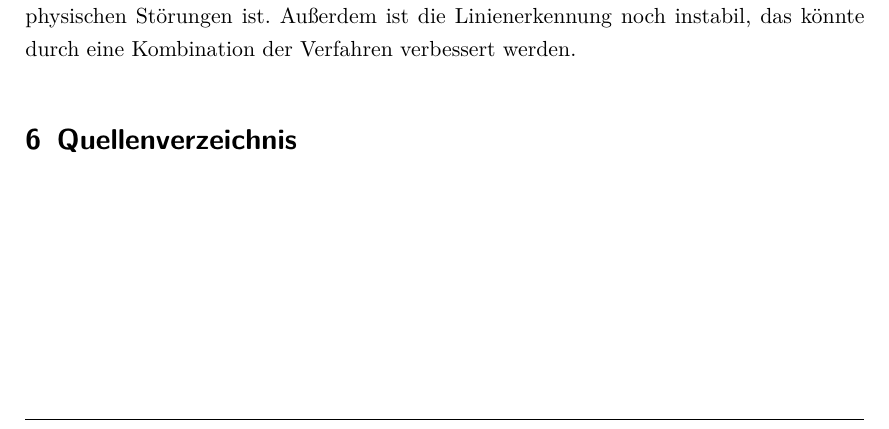
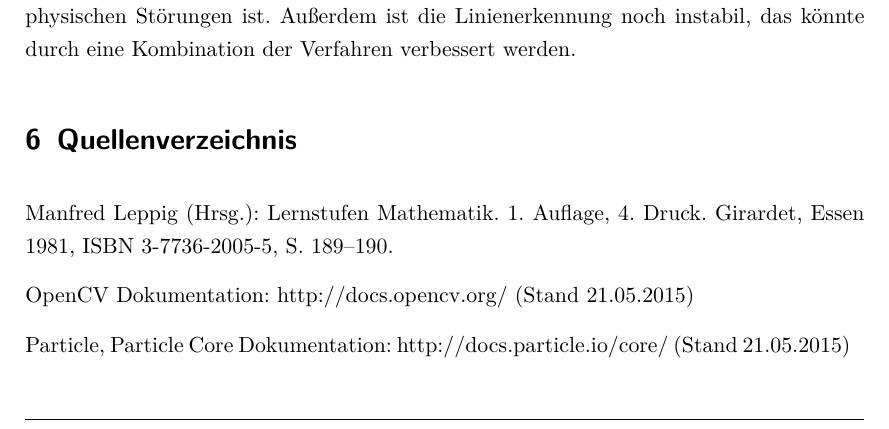
Before and after one commit to Gerold31/Streifenprojektion, a LaTeX document (ausarbeitung/Streifenprojektion.tex): part of page 31 of 31, cut so that both start at the same text. Compiled offline with pdfLaTeX.

Commit message:
add some sources

```diff
--- a/ausarbeitung/Streifenprojektion.tex
+++ b/ausarbeitung/Streifenprojektion.tex
@@ -925,6 +925,12 @@ Um die Ergebnisse weiter zu verbessern sollte ein präziseres Setup verwendet we
 
 \section{Quellenverzeichnis}
 
+Manfred Leppig (Hrsg.): Lernstufen Mathematik. 1. Auflage, 4. Druck. Girardet, Essen 1981, ISBN 3-7736-2005-5, S. 189–190.
+
+OpenCV Dokumentation: \href{http://docs.opencv.org/}{http://docs.opencv.org/} (Stand 21.05.2015)
+
+Particle, Particle Core Dokumentation: \href{http://docs.particle.io/core/}{http://docs.particle.io/core/} (Stand 21.05.2015)
+
 % ---------------------------------------------------------------------------- %
 
 \end{document}
```
